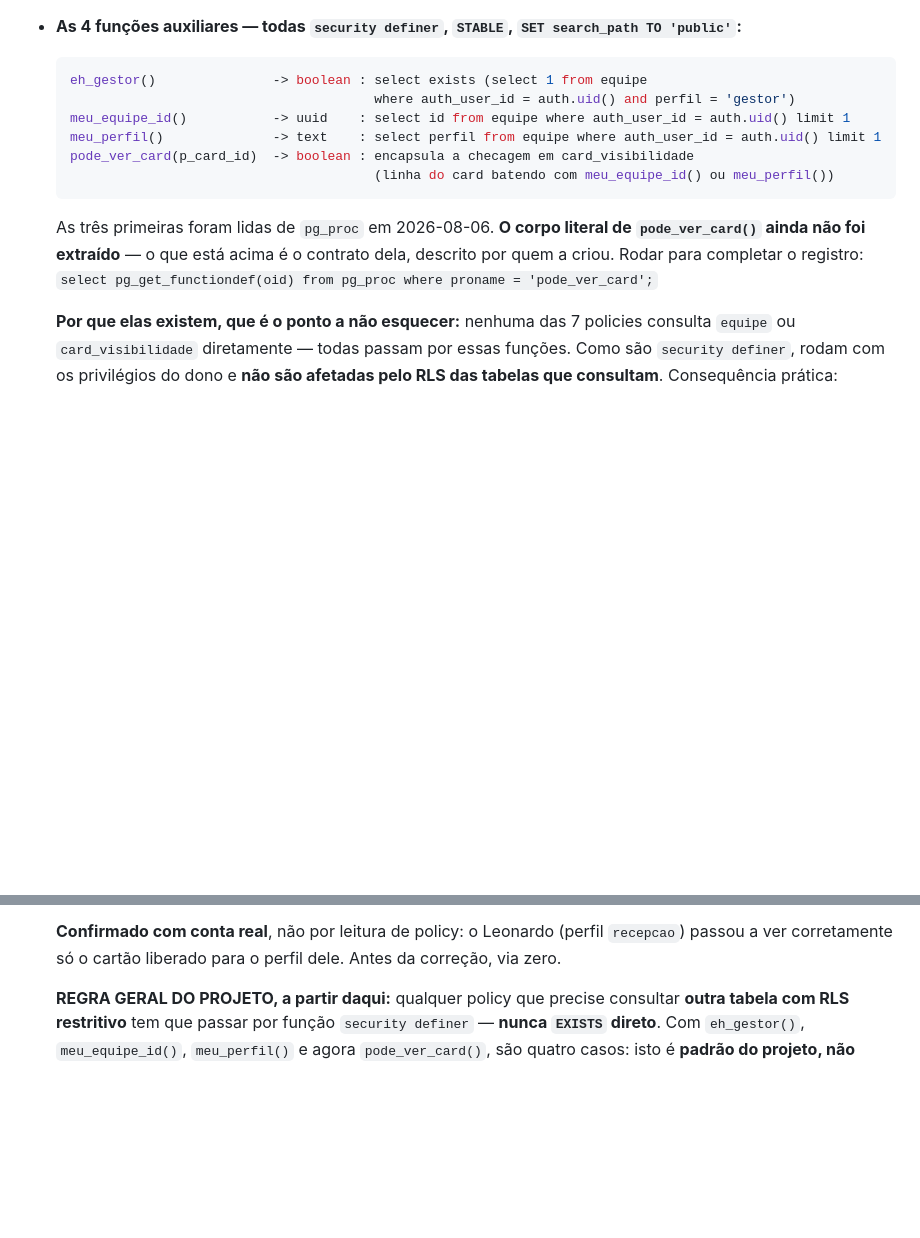
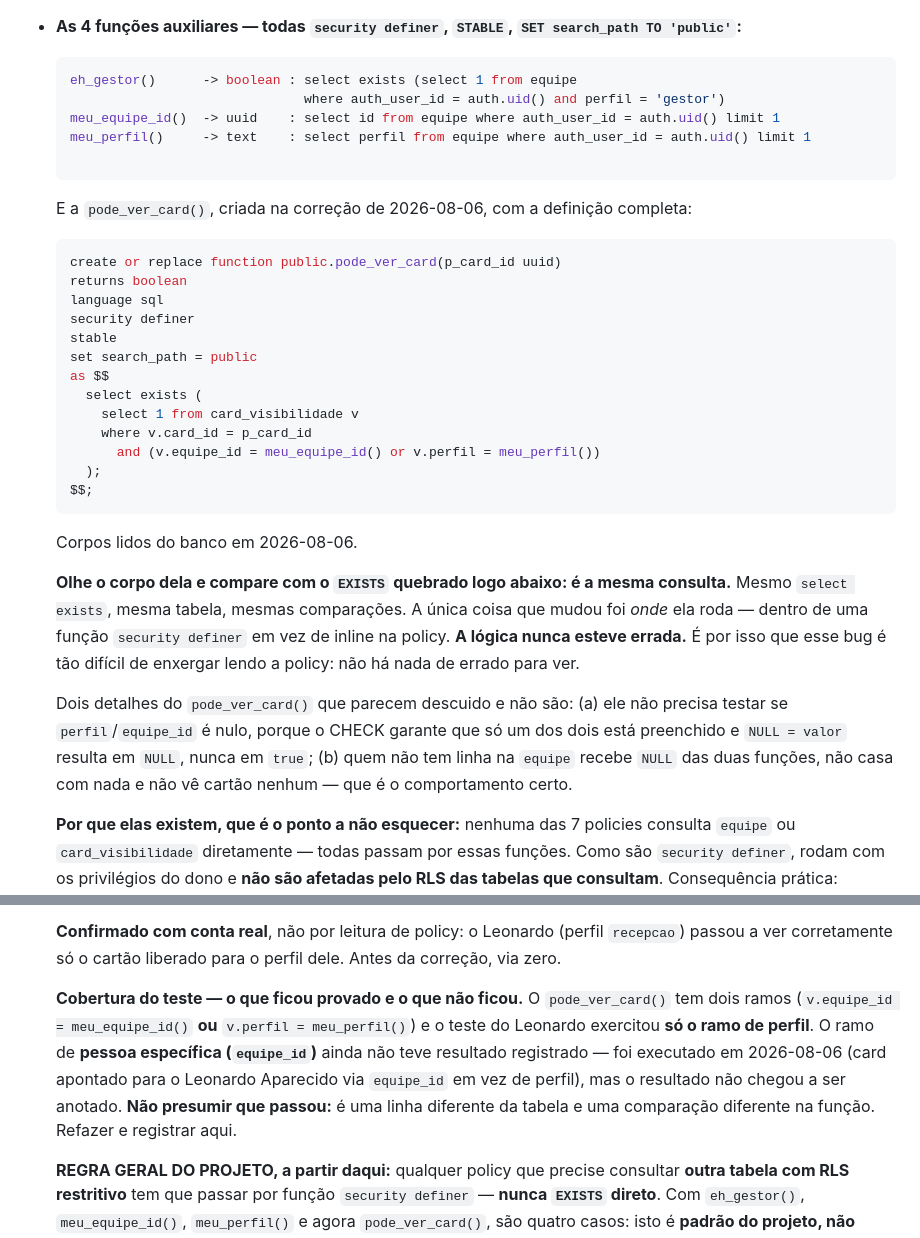
Before and after one commit to PriceIA/agenda-evolucao, a Markdown page: CHANGELOG.md, 2 parts joined by grey strips. Drawn GitHub-style; blank space fills up the shorter version.

Commit message:
Fechar registro da Fase 4: corpo real da pode_ver_card e cobertura do teste
Definicao completa da funcao lida do banco (language sql, security definer,
stable, set search_path = public), substituindo a descricao de contrato que
estava marcada como nao-extraida.

Registrado o ponto que torna a licao inequivoca: o corpo da pode_ver_card e
LITERALMENTE a mesma consulta que estava inline na policy quebrada -- mesmo
select exists, mesma tabela, mesmas comparacoes. So mudou onde ela roda. A
logica nunca esteve errada, e por isso o bug e invisivel lendo a policy.

Registrada tambem a cobertura real do teste: o pode_ver_card tem dois ramos
(equipe_id OU perfil) e a validacao com o Leonardo exercitou so o ramo de
perfil. O ramo de pessoa especifica (equipe_id) foi executado mas o resultado
nao foi anotado -- fica marcado como NAO confirmado, para refazer. Nao presumir
que passou: e outra linha da tabela e outra comparacao na funcao.

Co-Authored-By: Claude Opus 5 <noreply@anthropic.com>

````diff
--- a/CHANGELOG.md
+++ b/CHANGELOG.md
@@ -228,18 +228,43 @@ O formato é baseado em [Keep a Changelog](https://keepachangelog.com/pt-BR/1.0.
 - **As 4 funções auxiliares — todas `security definer`, `STABLE`, `SET search_path TO 'public'`:**
 
   ```sql
-  eh_gestor()               -> boolean : select exists (select 1 from equipe
-                                         where auth_user_id = auth.uid() and perfil = 'gestor')
-  meu_equipe_id()           -> uuid    : select id from equipe where auth_user_id = auth.uid() limit 1
-  meu_perfil()              -> text    : select perfil from equipe where auth_user_id = auth.uid() limit 1
-  pode_ver_card(p_card_id)  -> boolean : encapsula a checagem em card_visibilidade
-                                         (linha do card batendo com meu_equipe_id() ou meu_perfil())
+  eh_gestor()      -> boolean : select exists (select 1 from equipe
+                                where auth_user_id = auth.uid() and perfil = 'gestor')
+  meu_equipe_id()  -> uuid    : select id from equipe where auth_user_id = auth.uid() limit 1
+  meu_perfil()     -> text    : select perfil from equipe where auth_user_id = auth.uid() limit 1
+
   ```
 
-  As três primeiras foram lidas de `pg_proc` em 2026-08-06. **O corpo literal de `pode_ver_card()`
-  ainda não foi extraído** — o que está acima é o contrato dela, descrito por quem a criou. Rodar
-  para completar o registro:
-  `select pg_get_functiondef(oid) from pg_proc where proname = 'pode_ver_card';`
+  E a `pode_ver_card()`, criada na correção de 2026-08-06, com a definição completa:
+
+  ```sql
+  create or replace function public.pode_ver_card(p_card_id uuid)
+  returns boolean
+  language sql
+  security definer
+  stable
+  set search_path = public
+  as $$
+    select exists (
+      select 1 from card_visibilidade v
+      where v.card_id = p_card_id
+        and (v.equipe_id = meu_equipe_id() or v.perfil = meu_perfil())
+    );
+  $$;
+  ```
+
+  Corpos lidos do banco em 2026-08-06.
+
+  **Olhe o corpo dela e compare com o `EXISTS` quebrado logo abaixo: é a mesma consulta.** Mesmo
+  `select exists`, mesma tabela, mesmas comparações. A única coisa que mudou foi *onde* ela roda —
+  dentro de uma função `security definer` em vez de inline na policy. **A lógica nunca esteve
+  errada.** É por isso que esse bug é tão difícil de enxergar lendo a policy: não há nada de errado
+  para ver.
+
+  Dois detalhes do `pode_ver_card()` que parecem descuido e não são: (a) ele não precisa testar se
+  `perfil`/`equipe_id` é nulo, porque o CHECK garante que só um dos dois está preenchido e
+  `NULL = valor` resulta em `NULL`, nunca em `true`; (b) quem não tem linha na `equipe` recebe
+  `NULL` das duas funções, não casa com nada e não vê cartão nenhum — que é o comportamento certo.
 
   **Por que elas existem, que é o ponto a não esquecer:** nenhuma das 7 policies consulta `equipe`
   ou `card_visibilidade` diretamente — todas passam por essas funções. Como são `security definer`,
@@ -280,6 +305,14 @@ O formato é baseado em [Keep a Changelog](https://keepachangelog.com/pt-BR/1.0.
 
   **Confirmado com conta real**, não por leitura de policy: o Leonardo (perfil `recepcao`) passou a
   ver corretamente só o cartão liberado para o perfil dele. Antes da correção, via zero.
+
+  **Cobertura do teste — o que ficou provado e o que não ficou.** O `pode_ver_card()` tem dois
+  ramos (`v.equipe_id = meu_equipe_id()` **ou** `v.perfil = meu_perfil()`) e o teste do Leonardo
+  exercitou **só o ramo de perfil**. O ramo de **pessoa específica (`equipe_id`)** ainda não teve
+  resultado registrado — foi executado em 2026-08-06 (card apontado para o Leonardo Aparecido via
+  `equipe_id` em vez de perfil), mas o resultado não chegou a ser anotado. **Não presumir que
+  passou:** é uma linha diferente da tabela e uma comparação diferente na função. Refazer e
+  registrar aqui.
 
   **REGRA GERAL DO PROJETO, a partir daqui:** qualquer policy que precise consultar **outra tabela
   com RLS restritivo** tem que passar por função `security definer` — **nunca `EXISTS` direto**.
````
